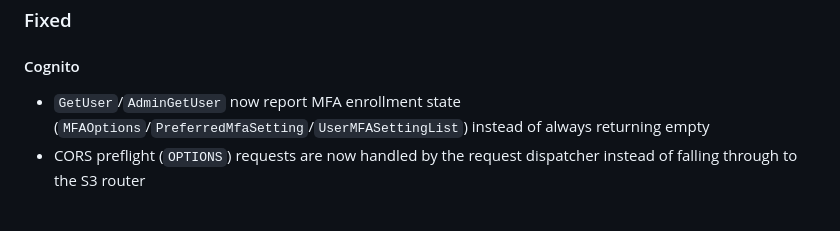
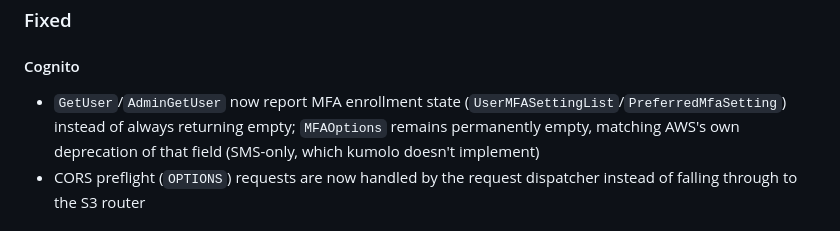
Before and after one commit to optiflowic/kumolo, a Markdown page: CHANGELOG.md, the part around the change. GitHub-like rendering.

Commit message:
docs: fix inaccurate MFAOptions claim in v0.4.1 CHANGELOG entry (#547)

```diff
--- a/CHANGELOG.md
+++ b/CHANGELOG.md
@@ -17,7 +17,7 @@ and this project adheres to [Semantic Versioning](https://semver.org/spec/v2.0.0
 
 #### Cognito
 
-- `GetUser`/`AdminGetUser` now report MFA enrollment state (`MFAOptions`/`PreferredMfaSetting`/`UserMFASettingList`) instead of always returning empty
+- `GetUser`/`AdminGetUser` now report MFA enrollment state (`UserMFASettingList`/`PreferredMfaSetting`) instead of always returning empty; `MFAOptions` remains permanently empty, matching AWS's own deprecation of that field (SMS-only, which kumolo doesn't implement)
 - CORS preflight (`OPTIONS`) requests are now handled by the request dispatcher instead of falling through to the S3 router
 
 ## [0.4.0] - 2026-07-26
```
